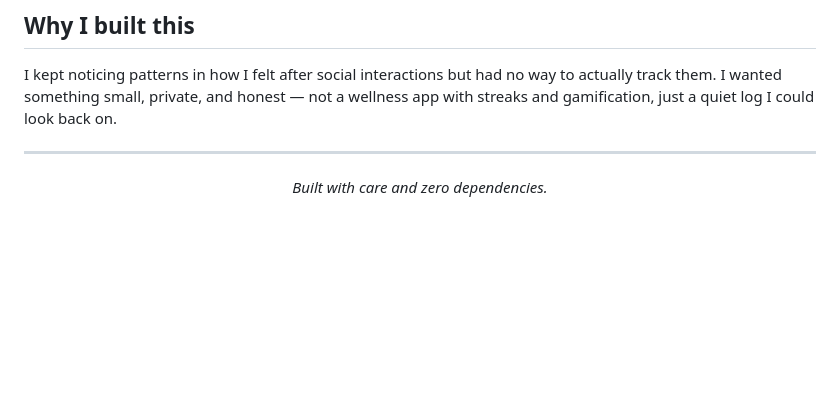
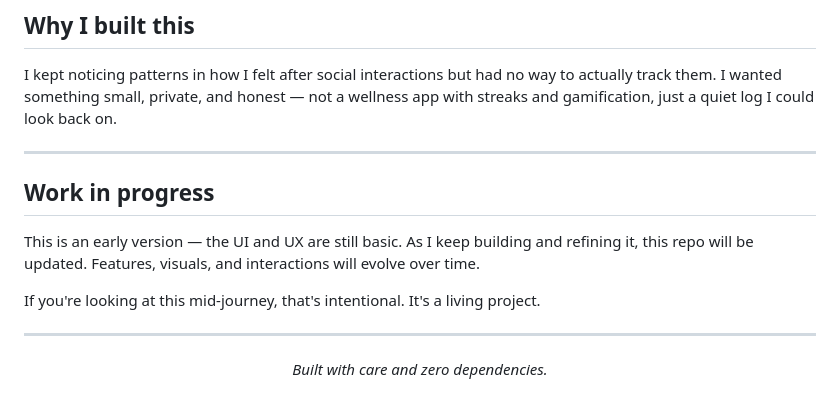
Before and after one commit to nidhis15/social-energy-tracker, a Markdown page: README.md, the part around one of its changes. Rendered like a GitHub page; blank space fills up the shorter version.

Commit message:
Add work in progress section to README
Added a 'Work in progress' section to indicate ongoing development and future updates.

```diff
--- a/README.md
+++ b/README.md
@@ -90,6 +95,14 @@ I kept noticing patterns in how I felt after social interactions but had no way
 
 ---
 
+## Work in progress
+
+This is an early version — the UI and UX are still basic. As I keep building and refining it, this repo will be updated. Features, visuals, and interactions will evolve over time.
+
+If you're looking at this mid-journey, that's intentional. It's a living project.
+
+---
+
 <div align="center">
 
 *Built with care and zero dependencies.*
```
Also changed, not shown: other parts of README.md (+7 -2 lines).
